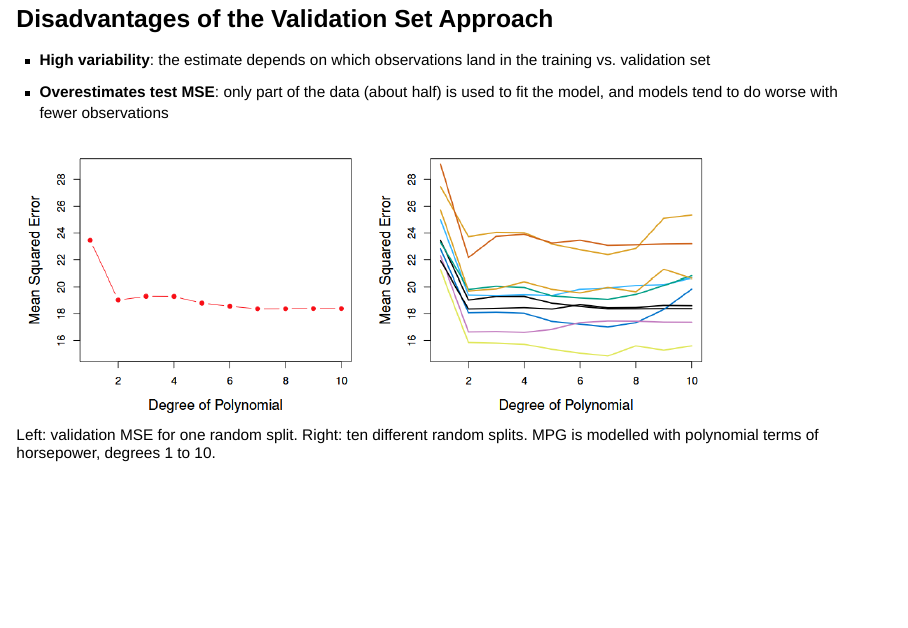
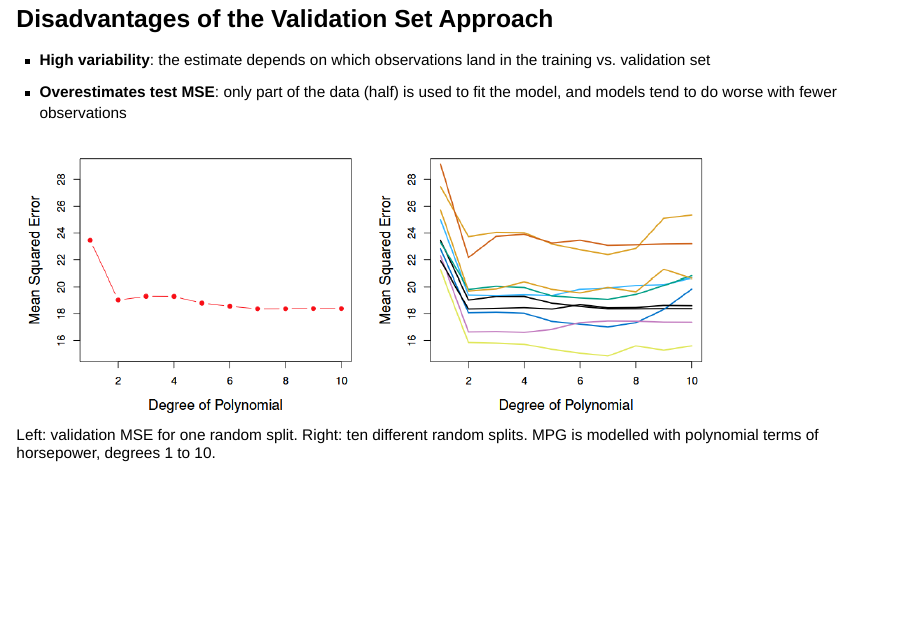
Before and after one commit to mh2244/ISLR5.1, a Quarto document (cross-validation-slides.qmd): page 7 of 17. Rendered offline with R 4.5, knitr and Pandoc in place of Quarto, with nearby package versions; drawn as Slidy slides in place of the format the file asks for; some code elsewhere in the file could not run offline.

Commit message:
updated slides

```diff
--- a/cross-validation-slides.qmd
+++ b/cross-validation-slides.qmd
@@ -119,7 +119,7 @@ $\vdots$
 ## Disadvantages of the Validation Set Approach {style="font-size: 0.7em;"}
 
 - **High variability**: the estimate depends on which observations land in the training vs. validation set
-- **Overestimates test MSE**: only part of the data (about half) is used to fit the model, and models tend to do worse with fewer observations
+- **Overestimates test MSE**: only part of the data (half) is used to fit the model, and models tend to do worse with fewer observations
 
 ![Left: validation MSE for one random split. Right: ten different random splits. MPG is modelled with polynomial terms of horsepower, degrees 1 to 10.](fig5.2.png){fig-alt="MSE of model over different runs" width="80%"}
 
```
Also changed, not shown: cross-validation-slides.html, cross-validation-slides.qmd (2 more changed lines).
